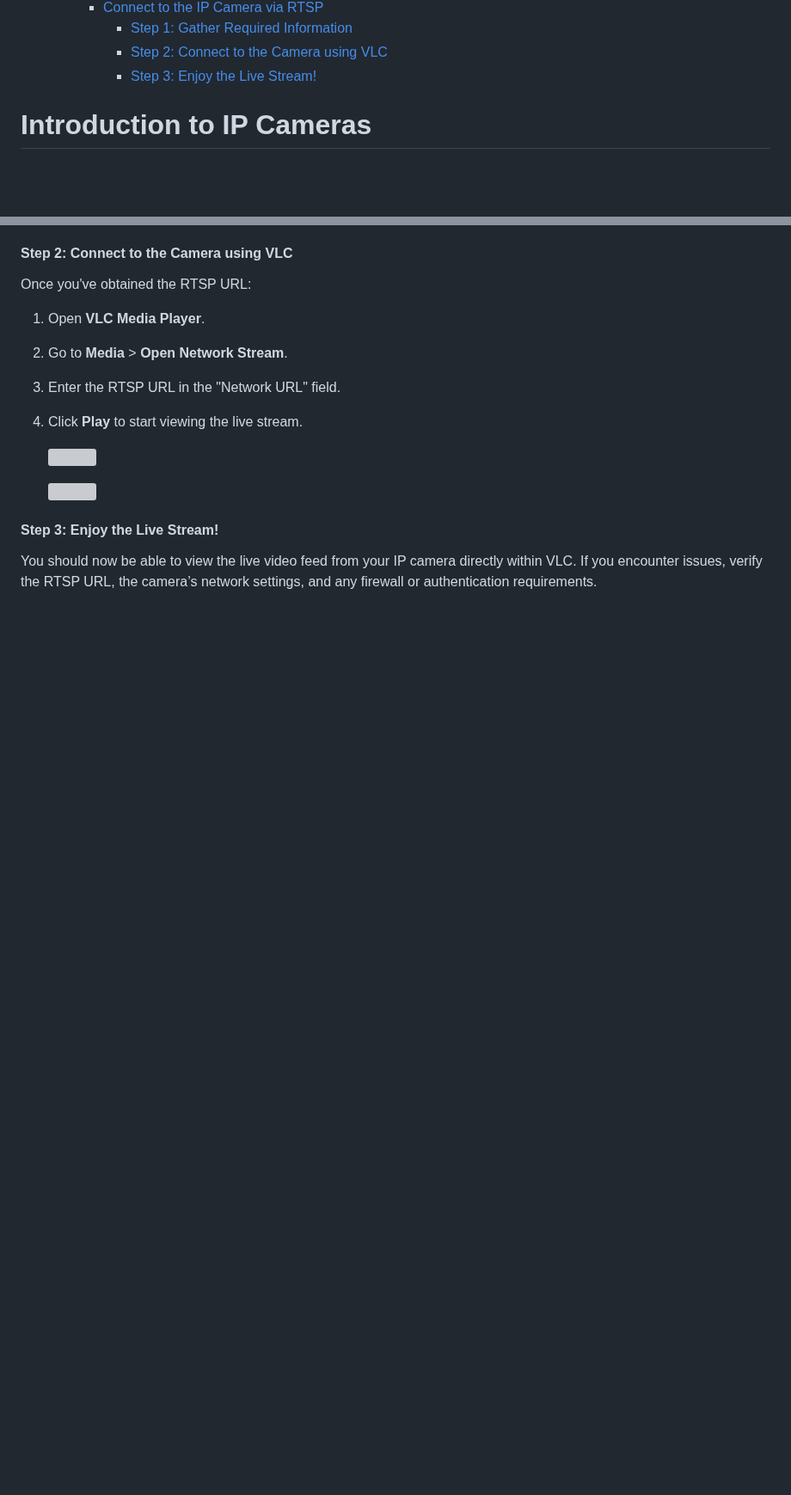
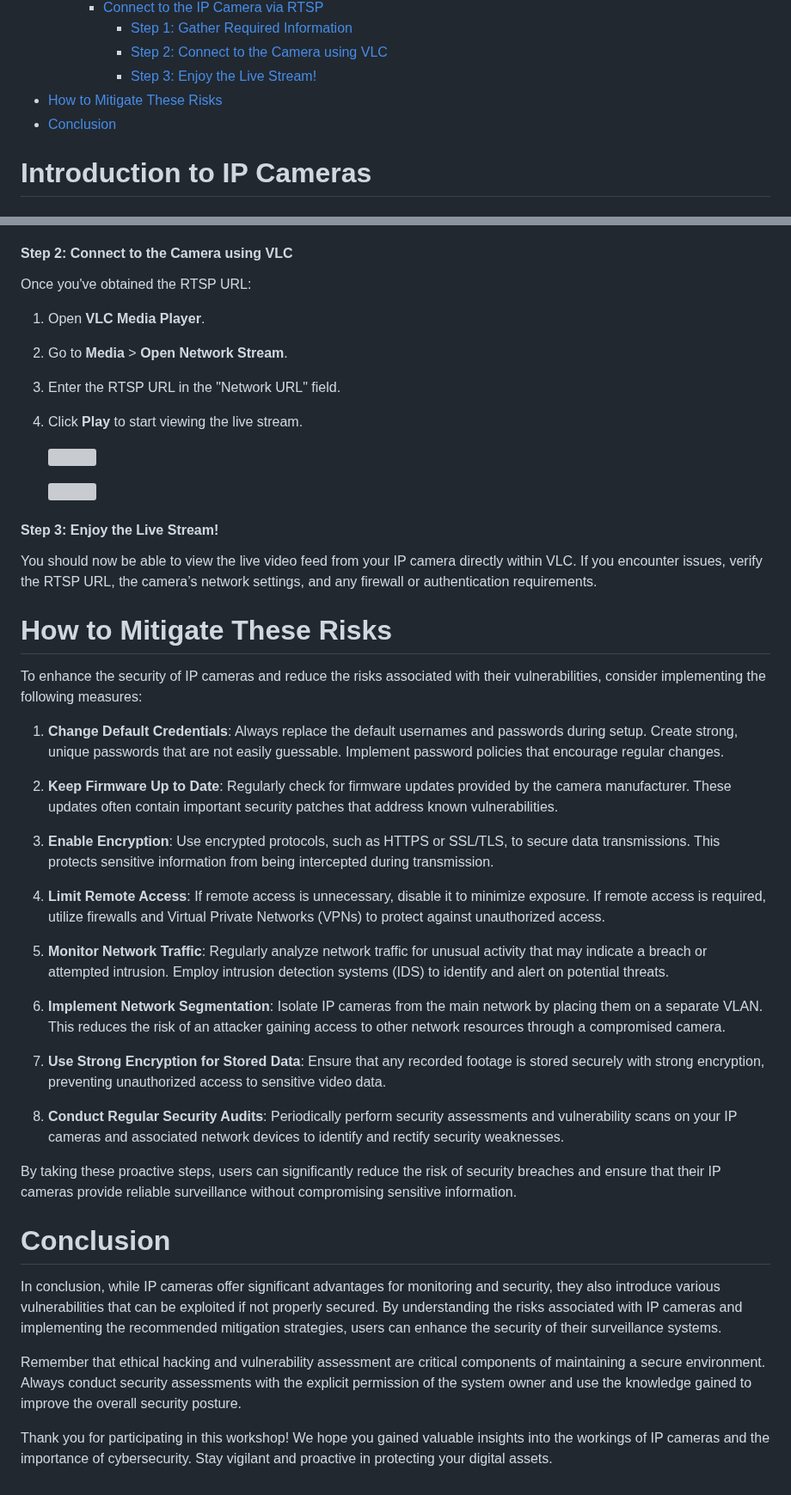
Before and after one commit to wocsa/WOCSA_Ethical_Hacking_Workshop, a Markdown page: IoT/IP_camera/IP_camera.md, 2 parts joined by grey strips. Shown at 86% size. Rendered like a GitHub page; blank space fills up the shorter version; grey boxes are pictures that could not be loaded.

Commit message:
Adding mitigations and conclusion

```diff
--- a/IoT/IP_camera/IP_camera.md
+++ b/IoT/IP_camera/IP_camera.md
@@ -36,6 +36,8 @@ Ethical hacking is conducted with the explicit permission of the system owner to
       - [Step 1: Gather Required Information](#step-1-gather-required-information)
       - [Step 2: Connect to the Camera using VLC](#step-2-connect-to-the-camera-using-vlc)
       - [Step 3: Enjoy the Live Stream!](#step-3-enjoy-the-live-stream)
+- [How to Mitigate These Risks](#how-to-mitigate-these-risks-1)
+- [Conclusion](#conclusion)
 
 # Introduction to IP Cameras
 
@@ -288,3 +290,33 @@ Once you've obtained the RTSP URL:
 
 #### Step 3: Enjoy the Live Stream!
 You should now be able to view the live video feed from your IP camera directly within VLC. If you encounter issues, verify the RTSP URL, the camera’s network settings, and any firewall or authentication requirements.
+
+# How to Mitigate These Risks
+
+To enhance the security of IP cameras and reduce the risks associated with their vulnerabilities, consider implementing the following measures:
+
+1. **Change Default Credentials**: Always replace the default usernames and passwords during setup. Create strong, unique passwords that are not easily guessable. Implement password policies that encourage regular changes.
+
+2. **Keep Firmware Up to Date**: Regularly check for firmware updates provided by the camera manufacturer. These updates often contain important security patches that address known vulnerabilities.
+
+3. **Enable Encryption**: Use encrypted protocols, such as HTTPS or SSL/TLS, to secure data transmissions. This protects sensitive information from being intercepted during transmission.
+
+4. **Limit Remote Access**: If remote access is unnecessary, disable it to minimize exposure. If remote access is required, utilize firewalls and Virtual Private Networks (VPNs) to protect against unauthorized access.
+
+5. **Monitor Network Traffic**: Regularly analyze network traffic for unusual activity that may indicate a breach or attempted intrusion. Employ intrusion detection systems (IDS) to identify and alert on potential threats.
+
+6. **Implement Network Segmentation**: Isolate IP cameras from the main network by placing them on a separate VLAN. This reduces the risk of an attacker gaining access to other network resources through a compromised camera.
+
+7. **Use Strong Encryption for Stored Data**: Ensure that any recorded footage is stored securely with strong encryption, preventing unauthorized access to sensitive video data.
+
+8. **Conduct Regular Security Audits**: Periodically perform security assessments and vulnerability scans on your IP cameras and associated network devices to identify and rectify security weaknesses.
+
+By taking these proactive steps, users can significantly reduce the risk of security breaches and ensure that their IP cameras provide reliable surveillance without compromising sensitive information.
+
+# Conclusion
+
+In conclusion, while IP cameras offer significant advantages for monitoring and security, they also introduce various vulnerabilities that can be exploited if not properly secured. By understanding the risks associated with IP cameras and implementing the recommended mitigation strategies, users can enhance the security of their surveillance systems.
+
+Remember that ethical hacking and vulnerability assessment are critical components of maintaining a secure environment. Always conduct security assessments with the explicit permission of the system owner and use the knowledge gained to improve the overall security posture.
+
+Thank you for participating in this workshop! We hope you gained valuable insights into the workings of IP cameras and the importance of cybersecurity. Stay vigilant and proactive in protecting your digital assets.
```
